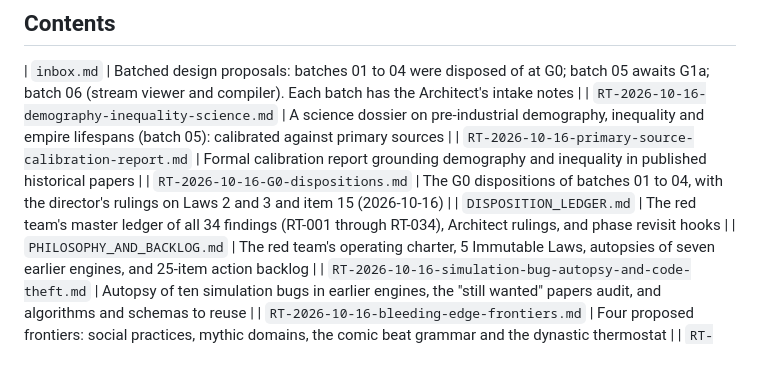
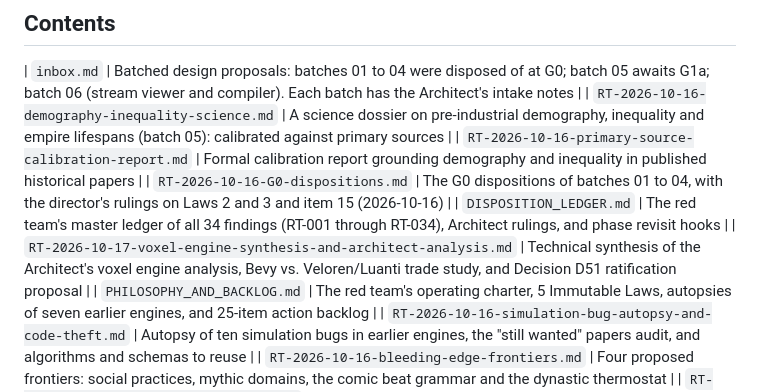
Before and after one commit to BigRigVibeCoder/Rehoboam, a Markdown page: docs/red_team/README.md, the part around the change. GitHub-like rendering; blank space fills up the shorter version.

Commit message:
docs(red-team): add RT-2026-10-17 voxel engine synthesis and Architect analysis

```diff
--- a/docs/red_team/README.md
+++ b/docs/red_team/README.md
@@ -20,6 +20,7 @@ This keeps in-flight sprints from building on specs that change underneath them.
 | `RT-2026-10-16-primary-source-calibration-report.md` | Formal calibration report grounding demography and inequality in published historical papers |
 | `RT-2026-10-16-G0-dispositions.md` | The G0 dispositions of batches 01 to 04, with the director's rulings on Laws 2 and 3 and item 15 (2026-10-16) |
 | `DISPOSITION_LEDGER.md` | The red team's master ledger of all 34 findings (RT-001 through RT-034), Architect rulings, and phase revisit hooks |
+| `RT-2026-10-17-voxel-engine-synthesis-and-architect-analysis.md` | Technical synthesis of the Architect's voxel engine analysis, Bevy vs. Veloren/Luanti trade study, and Decision D51 ratification proposal |
 | `PHILOSOPHY_AND_BACKLOG.md` | The red team's operating charter, 5 Immutable Laws, autopsies of seven earlier engines, and 25-item action backlog |
 | `RT-2026-10-16-simulation-bug-autopsy-and-code-theft.md` | Autopsy of ten simulation bugs in earlier engines, the "still wanted" papers audit, and algorithms and schemas to reuse |
 | `RT-2026-10-16-bleeding-edge-frontiers.md` | Four proposed frontiers: social practices, mythic domains, the comic beat grammar and the dynastic thermostat |
```
Also changed, not shown: docs/red_team/RT-2026-10-17-voxel-engine-synthesis-and-architect-analysis.md (added, +162 -0 lines).
